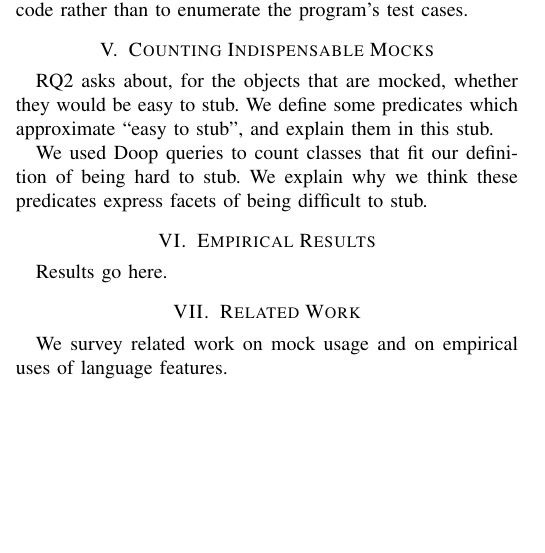
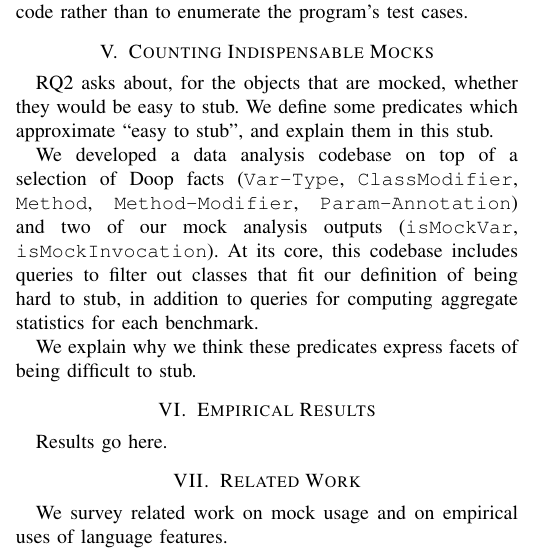
Before and after one commit to patricklam/23.icst.mocks, a LaTeX paper (main.tex, which reads hard-to-stub.tex): part of one column of page 5 of 6, cut so that both start at the same text, the shorter picture padded with empty space. Compiled offline with pdfLaTeX; a missing font is replaced by an installed copy or a similar font; a LaTeX package or settings file that is missing is left out.

Commit message:
mock metric codebase

```diff
--- a/hard-to-stub.tex
+++ b/hard-to-stub.tex
@@ -7,8 +7,12 @@ We define some predicates which approximate ``easy to stub'', and explain them i
 
 %\paragraph{Counting classes that are hard to stub}
 
-We used Doop queries to count classes that fit our definition of being hard to stub.
+% We used Doop queries to count classes that fit our definition of being hard to stub.
+We developed a data analysis codebase on top of a selection of Doop facts (\texttt{Var-Type}, \texttt{ClassModifier}, \texttt{Method}, \texttt{Method-Modifier}, \texttt{Param-Annotation}) and two of our mock analysis outputs (\texttt{isMockVar}, \texttt{isMockInvocation}). At its core, this codebase includes queries to filter out classes that fit our definition of being hard to stub, in addition to queries for computing aggregate statistics for each benchmark.
+
 We explain why we think these predicates express facets of being difficult to stub.
+
+
 
 %% When is it difficult not to use mocks?
 
```
